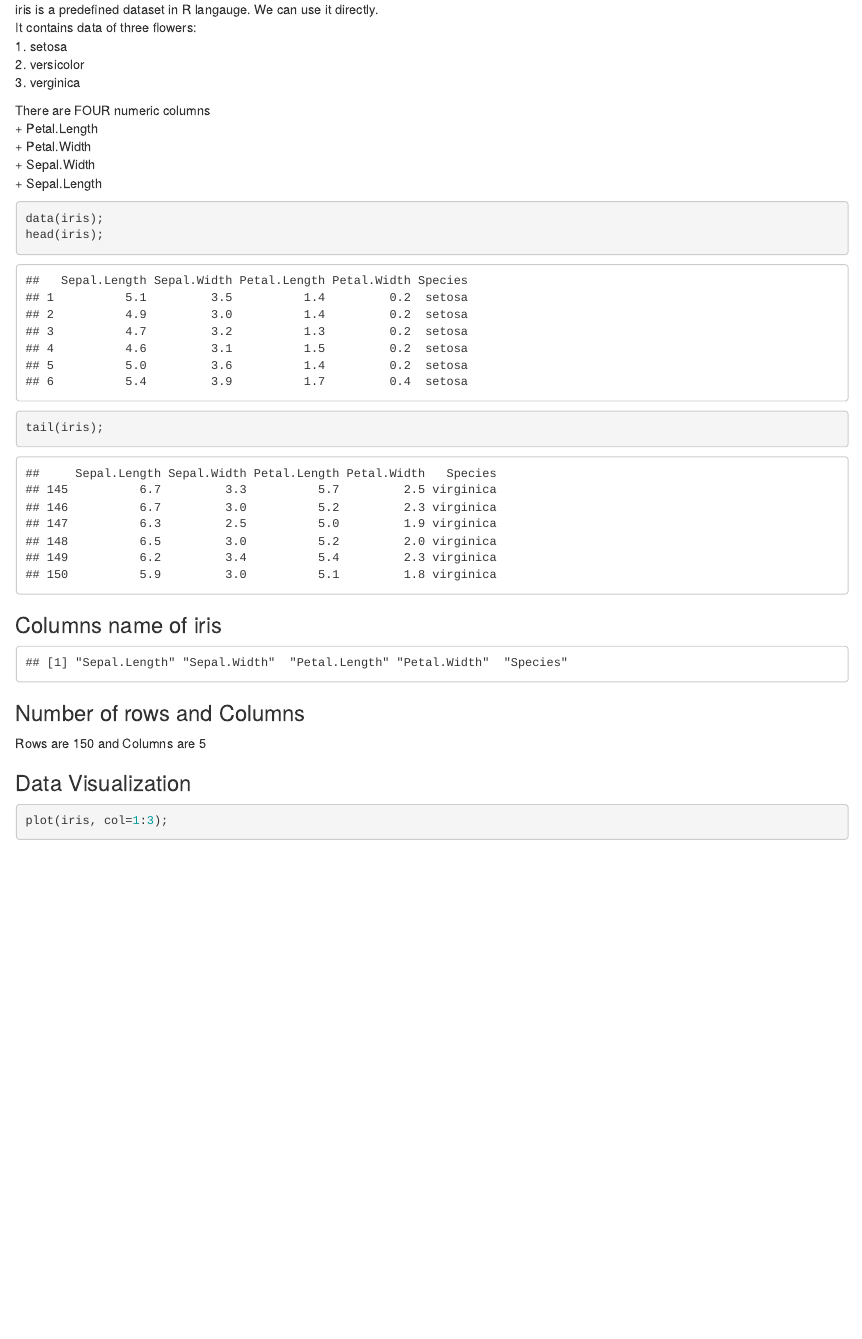
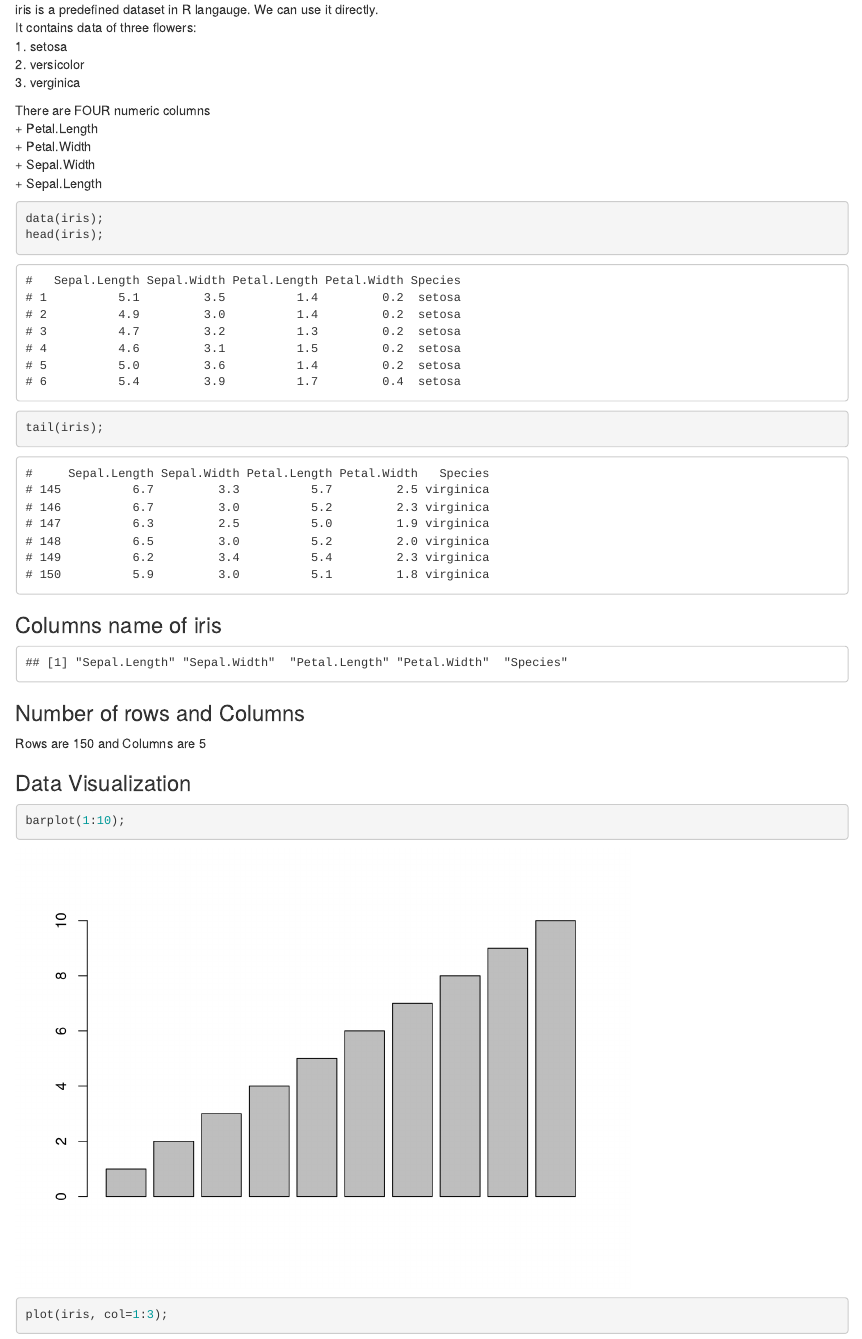
Before and after one commit to BRSL/CLASS_01, an R Markdown document (Example02.Rmd): the page in a window 1100 px wide, from 120 px down. Rendered offline with R 4.5, knitr and Pandoc, with nearby package versions.

Commit message:
2nd version

````diff
--- a/Example02.Rmd
+++ b/Example02.Rmd
@@ -14,14 +14,14 @@ There are FOUR numeric columns
 + Sepal.Width
 + Sepal.Length
 
-```{r}
+```{r comment="#"}
 data(iris);
 head(iris);
 tail(iris);
 ```
 
 ### Columns name of iris
-```{r echo=FALSE}
+```{r "name",echo=FALSE}
 names(iris);
 r1 = nrow(iris);
 c1 = ncol(iris);
@@ -31,6 +31,7 @@ c1 = ncol(iris);
 Rows are `r r1` and Columns are `r c1`
 
 ### Data Visualization
-```{r results="asis"}
+```{r "plot", results="asis"}
+barplot(1:10);
 plot(iris, col=1:3);
 ```
````
Also changed, not shown: Example02.md.
